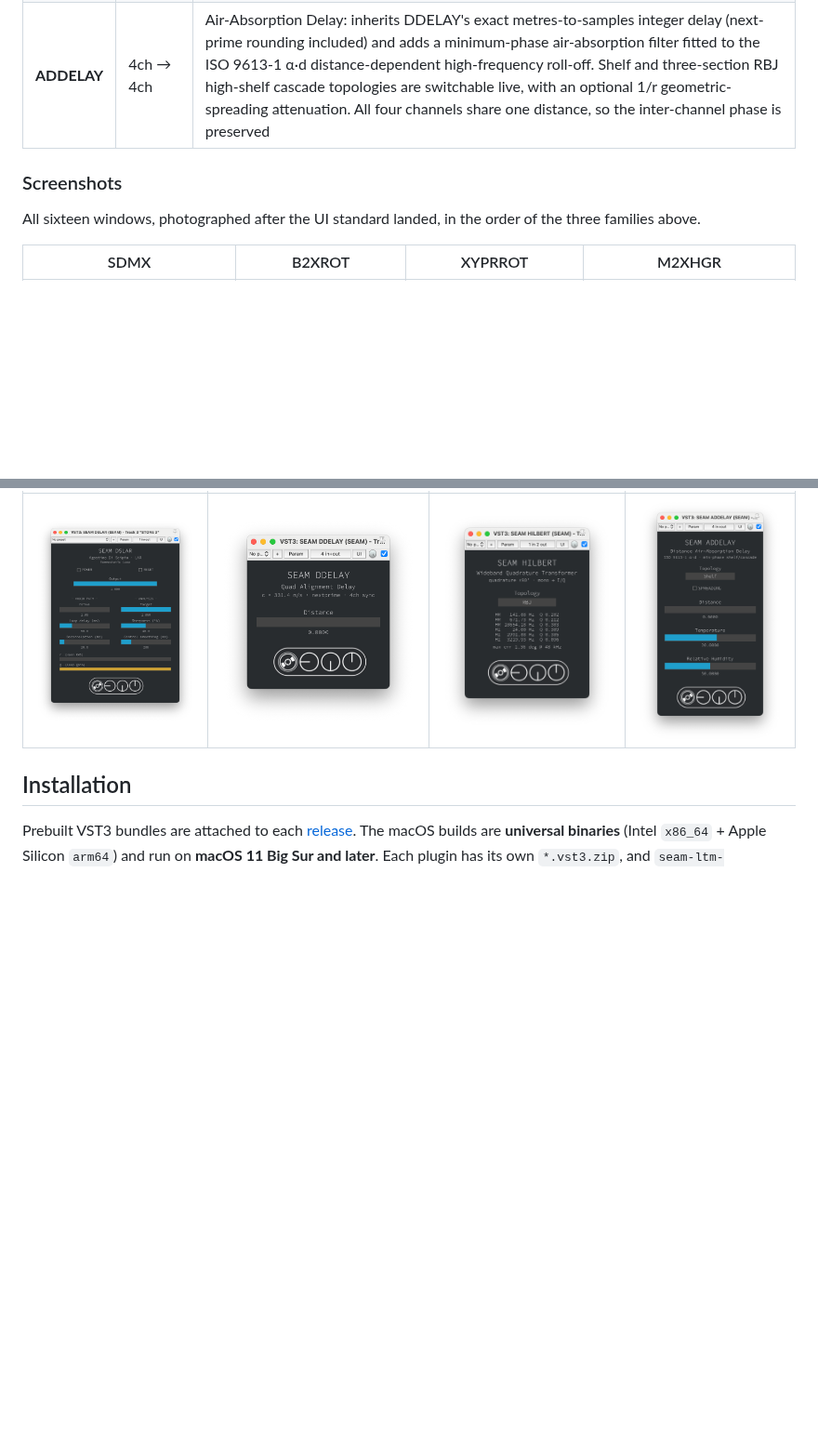
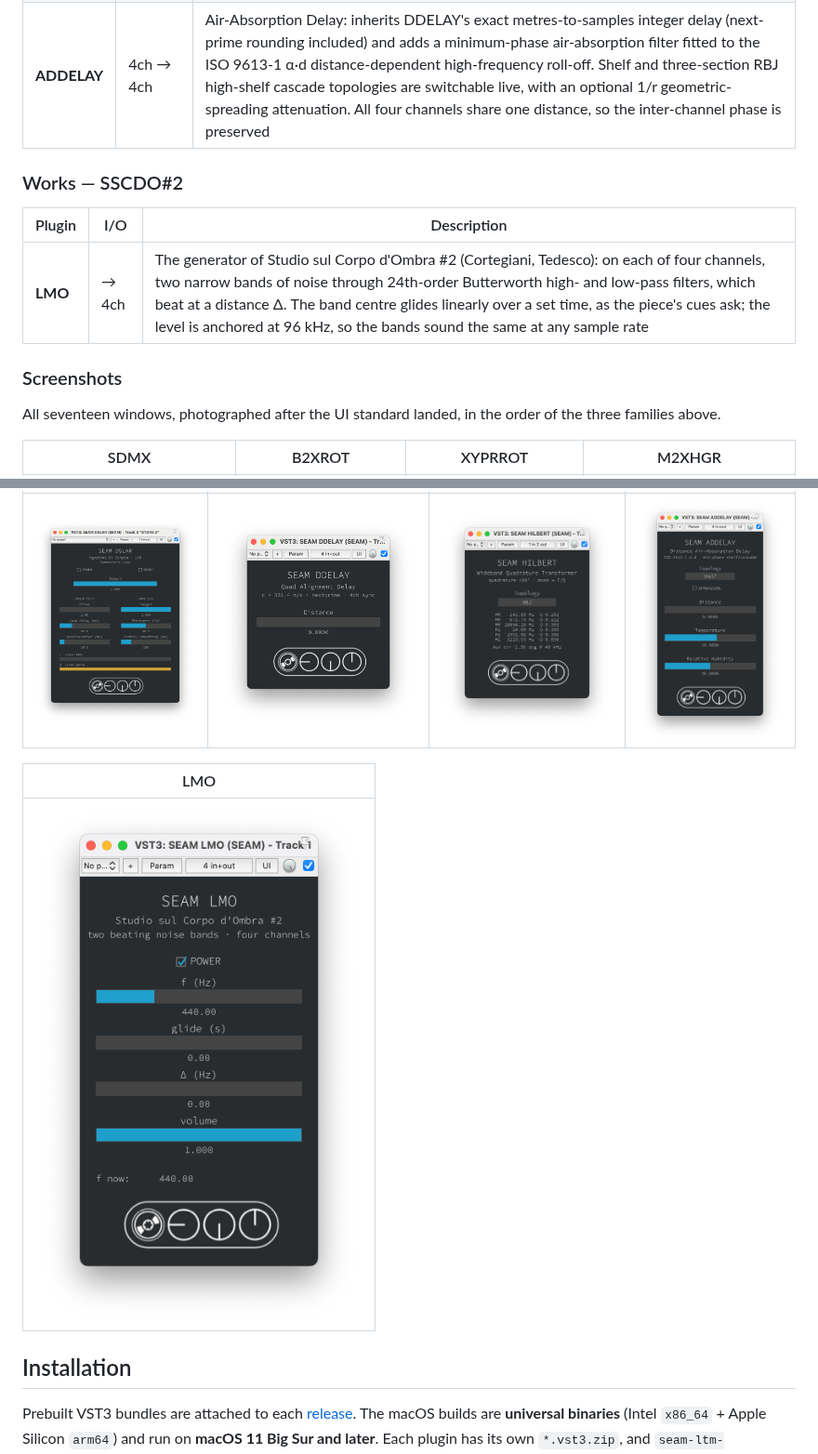
Before and after one commit to s-e-a-m/seam-ltm, a Markdown page: README.md, 2 parts joined by grey strips. Shown at 93% size. Rendered like a GitHub page; pictures changed too: docs/img/lmo.png (added); blank space fills up the shorter version.

```diff
--- a/README.md
+++ b/README.md
@@ -52,9 +52,15 @@ Every window follows the same grammar, described in
 | **HILBERT** | mono → stereo | Wideband Quadrature Transformer: one input becomes an in-phase and a quadrature branch held −90° apart from 20 Hz to 20 kHz. Both outputs are all-pass filtered, since the relationship belongs to the pair rather than to either signal. Two topologies — RBJ biquad cascade and Niemitalo polyphase — are selectable live and redesigned per sample rate by the same `seam_quadrature` engine X2UHJ uses internally |
 | **ADDELAY** | 4ch → 4ch | Air-Absorption Delay: inherits DDELAY's exact metres-to-samples integer delay (next-prime rounding included) and adds a minimum-phase air-absorption filter fitted to the ISO 9613-1 α·d distance-dependent high-frequency roll-off. Shelf and three-section RBJ high-shelf cascade topologies are switchable live, with an optional 1/r geometric-spreading attenuation. All four channels share one distance, so the inter-channel phase is preserved |
 
+### Works — SSCDO#2
+
+| Plugin | I/O | Description |
+|---|---|---|
+| **LMO** | → 4ch | The generator of Studio sul Corpo d'Ombra #2 (Cortegiani, Tedesco): on each of four channels, two narrow bands of noise through 24th-order Butterworth high- and low-pass filters, which beat at a distance Δ. The band centre glides linearly over a set time, as the piece's cues ask; the level is anchored at 96 kHz, so the bands sound the same at any sample rate |
+
 ### Screenshots
 
-All sixteen windows, photographed after the UI standard landed, in the order
+All seventeen windows, photographed after the UI standard landed, in the order
 of the three families above.
 
 | SDMX | B2XROT | XYPRROT | M2XHGR |
@@ -72,6 +78,10 @@ of the three families above.
 | DSLAR | DDELAY | HILBERT | ADDELAY |
 |:---:|:---:|:---:|:---:|
 | ![DSLAR](docs/img/dslar.png) | ![DDELAY](docs/img/ddelay.png) | ![HILBERT](docs/img/hilbert.png) | ![ADDELAY](docs/img/addelay.png) |
+
+| LMO |
+|:---:|
+| ![LMO](docs/img/lmo.png) |
 
 <!-- END plugins -->
 
```
Also changed, not shown: CLAUDE.md (+2 -2 lines), logs/2026-10-01-sscdo2-plugins.md (+6 -2 lines), 3 other files.
